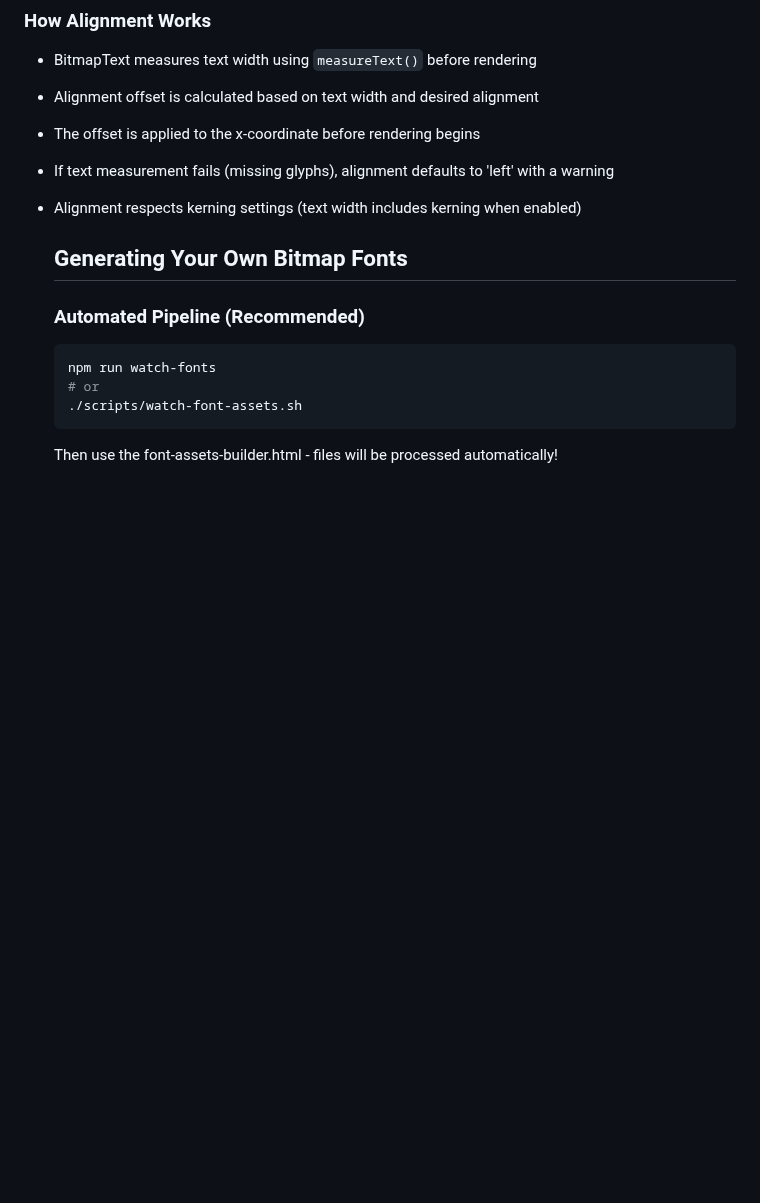
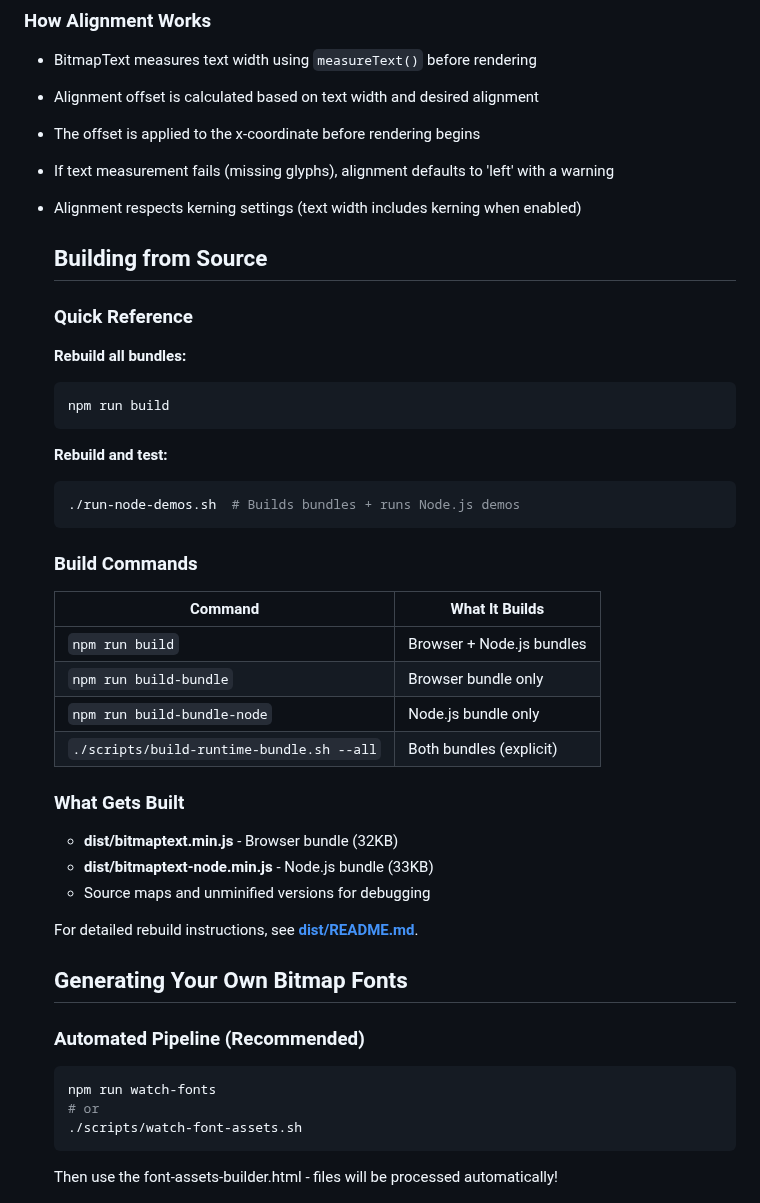
Before and after one commit to davidedc/BitmapText.js, a Markdown page: README.md, the part around the change. Drawn GitHub-style; blank space fills up the shorter version.

````diff
--- a/README.md
+++ b/README.md
@@ -534,6 +534,37 @@ See `public/baseline-alignment-demo.html` for a comprehensive visual demonstrati
 - If text measurement fails (missing glyphs), alignment defaults to 'left' with a warning
 - Alignment respects kerning settings (text width includes kerning when enabled)
 
+  ## Building from Source
+
+  ### Quick Reference
+
+  **Rebuild all bundles:**
+  ```bash
+  npm run build
+  ```
+
+  **Rebuild and test:**
+  ```bash
+  ./run-node-demos.sh  # Builds bundles + runs Node.js demos
+  ```
+
+  ### Build Commands
+
+  | Command | What It Builds |
+  |---------|---------------|
+  | `npm run build` | Browser + Node.js bundles |
+  | `npm run build-bundle` | Browser bundle only |
+  | `npm run build-bundle-node` | Node.js bundle only |
+  | `./scripts/build-runtime-bundle.sh --all` | Both bundles (explicit) |
+
+  ### What Gets Built
+
+  - **dist/bitmaptext.min.js** - Browser bundle (32KB)
+  - **dist/bitmaptext-node.min.js** - Node.js bundle (33KB)
+  - Source maps and unminified versions for debugging
+
+  For detailed rebuild instructions, see **[dist/README.md](dist/README.md#-rebuilding)**.
+
   ## Generating Your Own Bitmap Fonts
 
   ### Automated Pipeline (Recommended)
````
Also changed, not shown: dist/README.md (+54 -9 lines).
